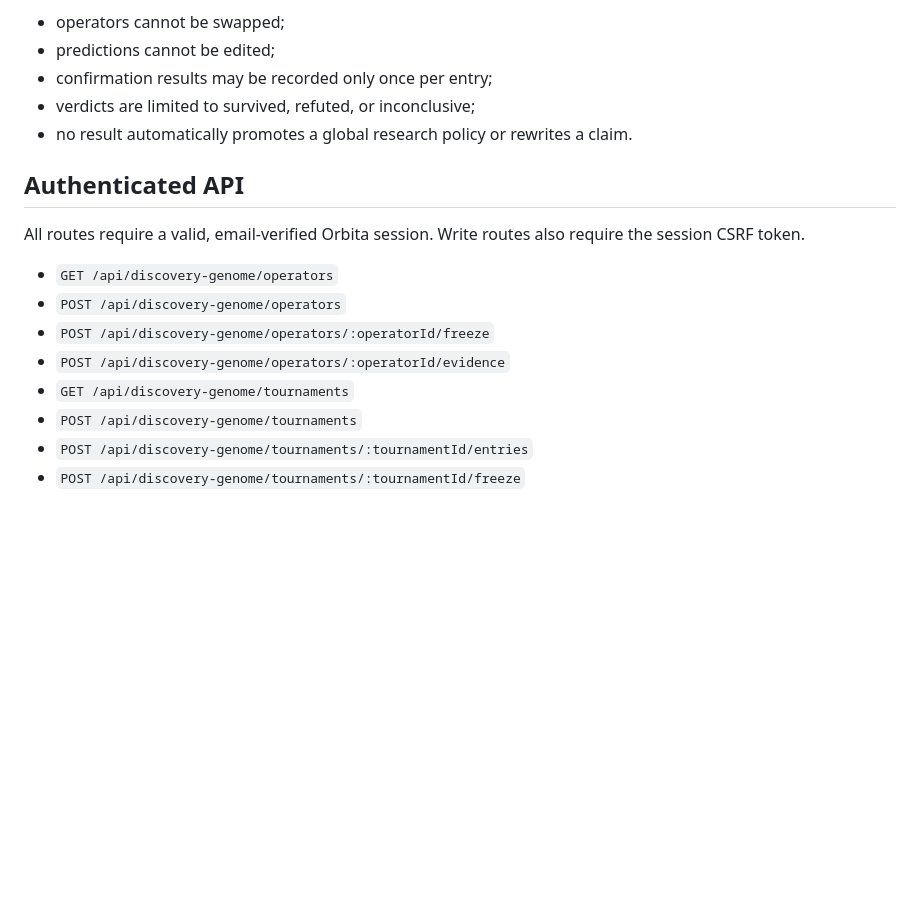
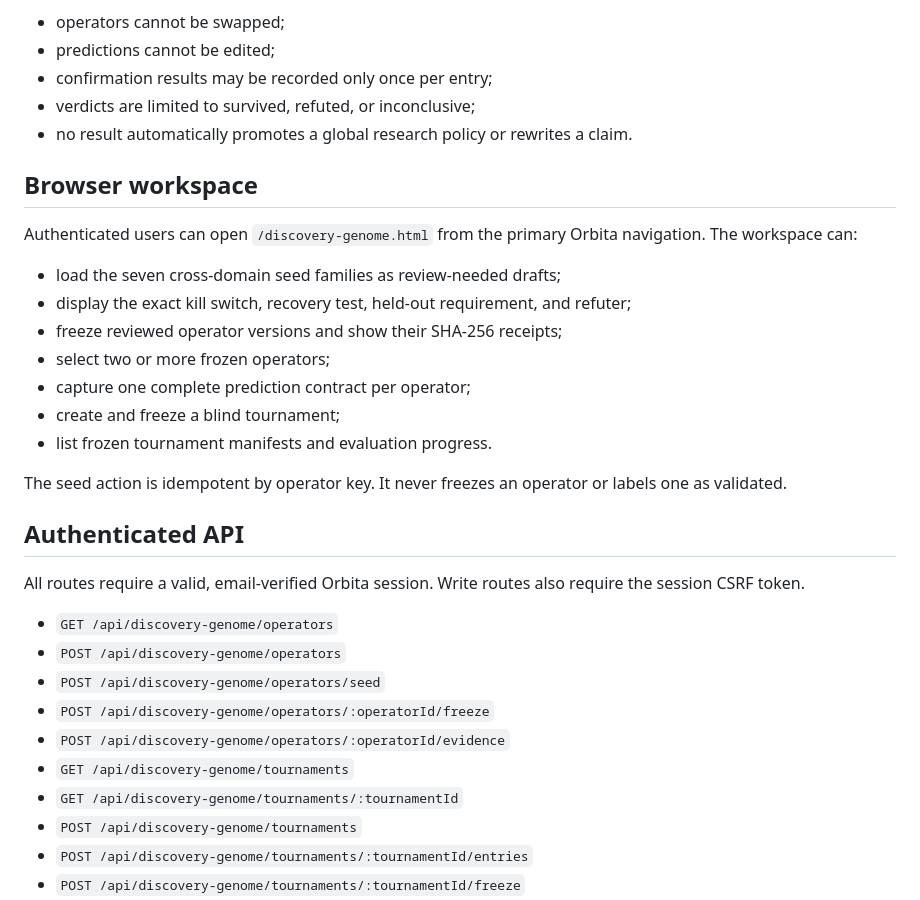
Before and after one commit to ImDerekEarnhart/orbita-guided-ui, a Markdown page: docs/DISCOVERY_GENOME.md, the part around the change. Drawn GitHub-style; blank space fills up the shorter version.

Commit message:
Document Discovery Genome browser workflow

```diff
--- a/docs/DISCOVERY_GENOME.md
+++ b/docs/DISCOVERY_GENOME.md
@@ -57,15 +57,31 @@ After freezing:
 - verdicts are limited to survived, refuted, or inconclusive;
 - no result automatically promotes a global research policy or rewrites a claim.
 
+## Browser workspace
+
+Authenticated users can open `/discovery-genome.html` from the primary Orbita navigation. The workspace can:
+
+- load the seven cross-domain seed families as review-needed drafts;
+- display the exact kill switch, recovery test, held-out requirement, and refuter;
+- freeze reviewed operator versions and show their SHA-256 receipts;
+- select two or more frozen operators;
+- capture one complete prediction contract per operator;
+- create and freeze a blind tournament;
+- list frozen tournament manifests and evaluation progress.
+
+The seed action is idempotent by operator key. It never freezes an operator or labels one as validated.
+
 ## Authenticated API
 
 All routes require a valid, email-verified Orbita session. Write routes also require the session CSRF token.
 
 - `GET /api/discovery-genome/operators`
 - `POST /api/discovery-genome/operators`
+- `POST /api/discovery-genome/operators/seed`
 - `POST /api/discovery-genome/operators/:operatorId/freeze`
 - `POST /api/discovery-genome/operators/:operatorId/evidence`
 - `GET /api/discovery-genome/tournaments`
+- `GET /api/discovery-genome/tournaments/:tournamentId`
 - `POST /api/discovery-genome/tournaments`
 - `POST /api/discovery-genome/tournaments/:tournamentId/entries`
 - `POST /api/discovery-genome/tournaments/:tournamentId/freeze`
```
